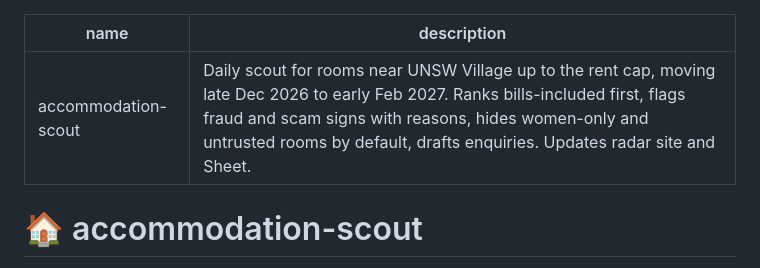
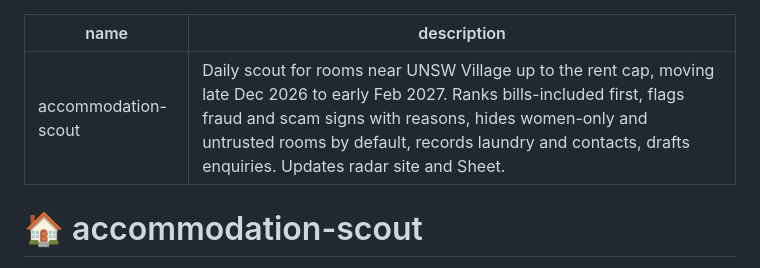
Before and after one commit to chaitanyavankhande/radar, a Markdown page: systems/accommodation-scout/SKILL.md, the part around the change. Rendered like a GitHub page.

Commit message:
docs(accommodation-scout): skill description mentions laundry and contacts
Co-Authored-By: Claude Opus 5.5 <noreply@anthropic.com>
Claude-Session: https://claude.ai/code/session_015fYxLRycDPPesRLLPEHki7

```diff
--- a/systems/accommodation-scout/SKILL.md
+++ b/systems/accommodation-scout/SKILL.md
@@ -1,6 +1,6 @@
 ---
 name: accommodation-scout
-description: Daily scout for rooms near UNSW Village up to the rent cap, moving late Dec 2026 to early Feb 2027. Ranks bills-included first, flags fraud and scam signs with reasons, hides women-only and untrusted rooms by default, drafts enquiries. Updates radar site and Sheet.
+description: Daily scout for rooms near UNSW Village up to the rent cap, moving late Dec 2026 to early Feb 2027. Ranks bills-included first, flags fraud and scam signs with reasons, hides women-only and untrusted rooms by default, records laundry and contacts, drafts enquiries. Updates radar site and Sheet.
 ---
 
 # 🏠 accommodation-scout
```
